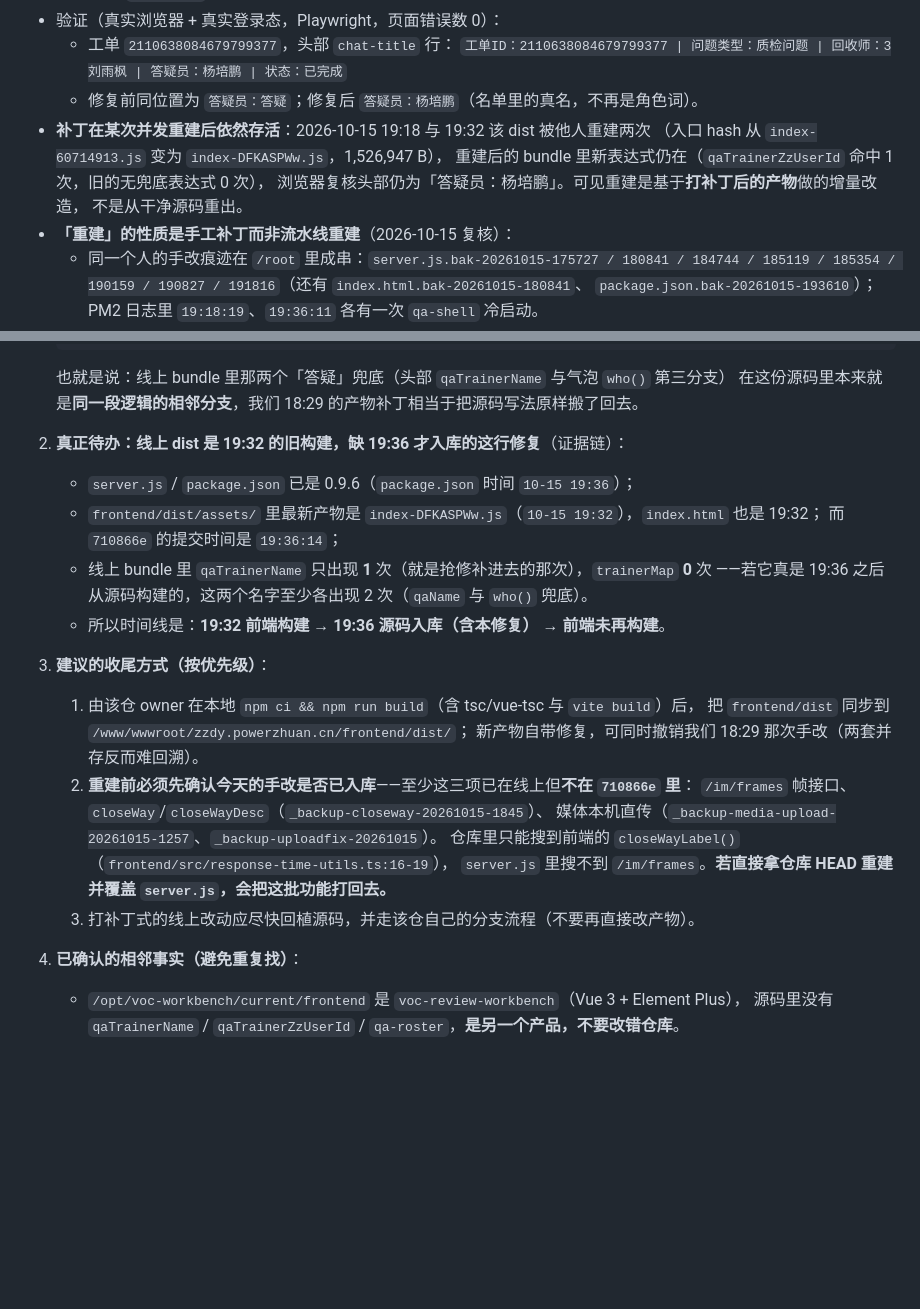
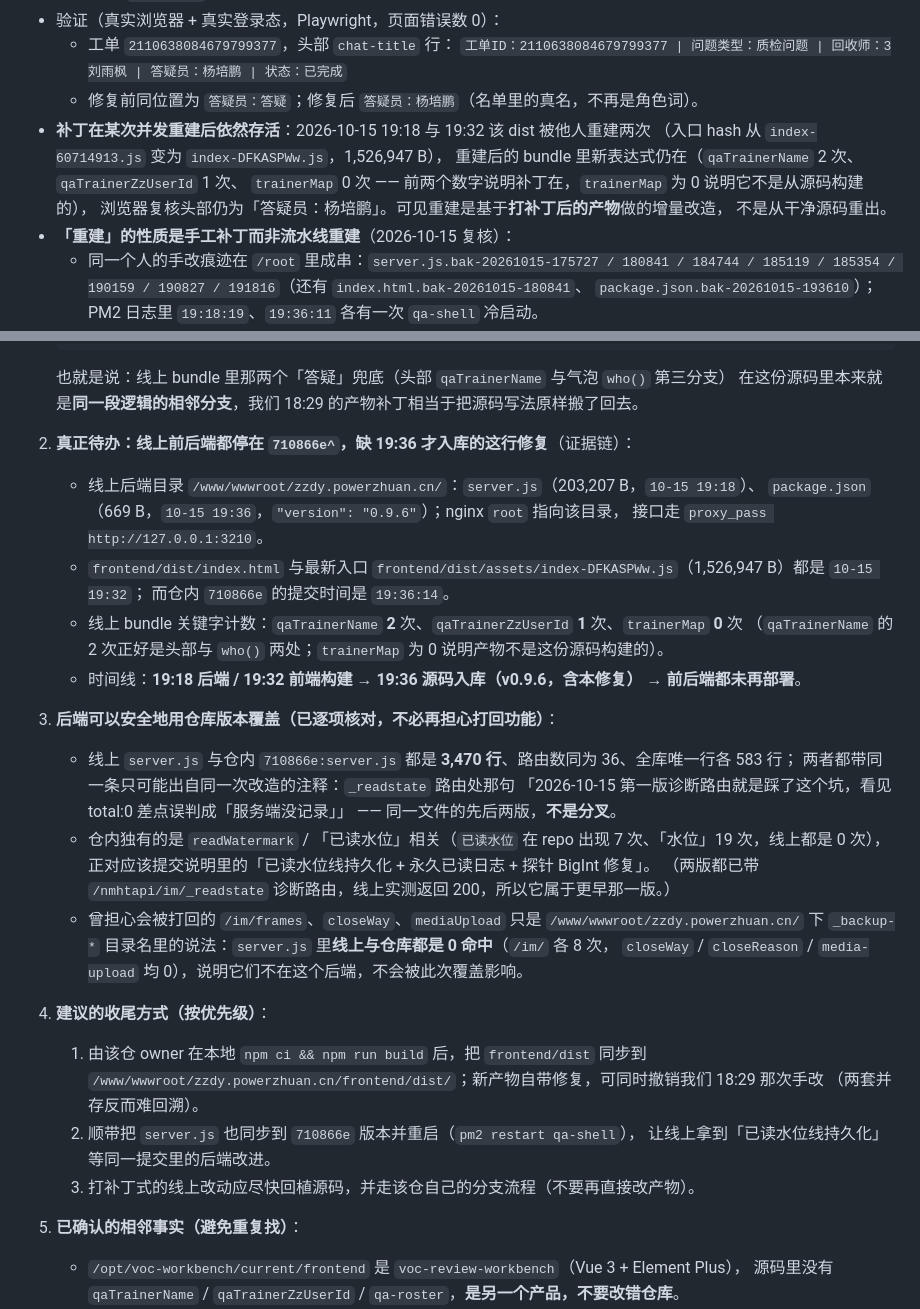
Before and after one commit to Knjss-0508/knowledge-kb, a Markdown page: docs/qa-web-assistant-speaker-name-fix-20261015.md, 2 parts joined by grey strips. Rendered like a GitHub page; blank space fills up the shorter version.

Commit message:
docs: ???? server.js ?????,?????? (#204)
* docs: 核对线上 server.js 与仓库差异，撤销「重建会打回功能」的错误告警

本轮补做的取证（只读探测线上 + 与仓内 710866e 逐项比对）：
- 线上后端目录 /www/wwwroot/zzdy.powerzhuan.cn/：server.js 203,207 B(10-15 19:18)、
  package.json 669 B(10-15 19:36, "0.9.6")；nginx root 指该目录，接口 proxy_pass 127.0.0.1:3210。
- 线上 server.js 与仓内 710866e:server.js 同为 3,470 行、路由数同为 36、唯一行各 583 行
  → 同一线上版本的相邻两版，仓内是前进方向，覆盖安全。
- 仓内独有的是 readWatermark/「已读水位」(repo 7 次 / 线上 0 次)，正对该提交的说明，
  → 线上后端也停在 710866e^，与前端一样落后一个提交。
- 撤销上一版文档里的错误告警：/im/frames、closeWay、mediaUpload 在两个版本的 server.js 里
  都是 0 命中（只是 _backup-* 目录名里的说法），不会因覆盖 server.js 被打回。
- 更正 bundle 关键字计数：qaTrainerName 2 次（不是 1 次）、qaTrainerZzUserId 1 次、trainerMap 0 次。

* docs: 补上 server.js 同源证据（共享 _readstate 注释）与实测返回码

- 线上 server.js:2054 的 _readstate 路由带有与仓内 710866e 完全相同的注释
  「2026-10-15 第一版诊断路由就是踩了这个坑…」，两文件同为 3,470 行 → 同一文件先后两版，非分叉。
- 线上实测 /nmhtapi/im/_readstate 返回 200（该路由属更早一版）；
  仓内独有的「已读水位」相关字符串（水位 19 次 / 已读水位 7 次）线上均为 0。
- 结论不变：用仓库 710866e 覆盖 server.js 安全，且能补上该提交的后端改进。

---------

Co-authored-by: Knjss-0508 <a18733468519@gmail.com>

```diff
--- a/docs/qa-web-assistant-speaker-name-fix-20261015.md
+++ b/docs/qa-web-assistant-speaker-name-fix-20261015.md
@@ -65,7 +65,8 @@ p = (i) => { const t = i ? String(i) : "";
   - 修复前同位置为 `答疑员：答疑`；修复后 `答疑员：杨培鹏`（名单里的真名，不再是角色词）。
 - **补丁在某次并发重建后依然存活**：2026-10-15 19:18 与 19:32 该 dist 被他人重建两次
   （入口 hash 从 `index-60714913.js` 变为 `index-DFKASPWw.js`，1,526,947 B），
-  重建后的 bundle 里新表达式仍在（`qaTrainerZzUserId` 命中 1 次，旧的无兜底表达式 0 次），
+  重建后的 bundle 里新表达式仍在（`qaTrainerName` 2 次、`qaTrainerZzUserId` 1 次、
+  `trainerMap` 0 次 —— 前两个数字说明补丁在，`trainerMap` 为 0 说明它不是从源码构建的），
   浏览器复核头部仍为「答疑员：杨培鹏」。可见重建是基于**打补丁后的产物**做的增量改造，
   不是从干净源码重出。
 - **「重建」的性质是手工补丁而非流水线重建**（2026-10-15 复核）：
@@ -111,24 +112,34 @@ p = (i) => { const t = i ? String(i) : "";
 
    也就是说：线上 bundle 里那两个「答疑」兜底（头部 `qaTrainerName` 与气泡 `who()` 第三分支）
    在这份源码里本来就是**同一段逻辑的相邻分支**，我们 18:29 的产物补丁相当于把源码写法原样搬了回去。
-2. **真正待办：线上 dist 是 19:32 的旧构建，缺 19:36 才入库的这行修复**（证据链）：
-   - `server.js` / `package.json` 已是 0.9.6（`package.json` 时间 `10-15 19:36`）；
-   - `frontend/dist/assets/` 里最新产物是 `index-DFKASPWw.js`（`10-15 19:32`），`index.html` 也是 19:32；
-     而 `710866e` 的提交时间是 `19:36:14`；
-   - 线上 bundle 里 `qaTrainerName` 只出现 **1** 次（就是抢修补进去的那次），`trainerMap` **0** 次
-     ——若它真是 19:36 之后从源码构建的，这两个名字至少各出现 2 次（`qaName` 与 `who()` 兜底）。
-   - 所以时间线是：**19:32 前端构建 → 19:36 源码入库（含本修复） → 前端未再构建**。
-3. **建议的收尾方式（按优先级）**：
-   1. 由该仓 owner 在本地 `npm ci && npm run build`（含 tsc/vue-tsc 与 `vite build`）后，
-      把 `frontend/dist` 同步到 `/www/wwwroot/zzdy.powerzhuan.cn/frontend/dist/`；
-      新产物自带修复，可同时撤销我们 18:29 那次手改（两套并存反而难回溯）。
-   2. **重建前必须先确认今天的手改是否已入库**——至少这三项已在线上但**不在 `710866e` 里**：
-      `/im/frames` 帧接口、`closeWay`/`closeWayDesc`（`_backup-closeway-20261015-1845`）、
-      媒体本机直传（`_backup-media-upload-20261015-1257`、`_backup-uploadfix-20261015`）。
-      仓库里只能搜到前端的 `closeWayLabel()`（`frontend/src/response-time-utils.ts:16-19`），
-      `server.js` 里搜不到 `/im/frames`。**若直接拿仓库 HEAD 重建并覆盖 `server.js`，会把这批功能打回去。**
+2. **真正待办：线上前后端都停在 `710866e^`，缺 19:36 才入库的这行修复**（证据链）：
+   - 线上后端目录 `/www/wwwroot/zzdy.powerzhuan.cn/`：`server.js`（203,207 B，`10-15 19:18`）、
+     `package.json`（669 B，`10-15 19:36`，`"version": "0.9.6"`）；nginx `root` 指向该目录，
+     接口走 `proxy_pass http://127.0.0.1:3210`。
+   - `frontend/dist/index.html` 与最新入口 `frontend/dist/assets/index-DFKASPWw.js`（1,526,947 B）都是 `10-15 19:32`；
+     而仓内 `710866e` 的提交时间是 `19:36:14`。
+   - 线上 bundle 关键字计数：`qaTrainerName` **2** 次、`qaTrainerZzUserId` **1** 次、`trainerMap` **0** 次
+     （`qaTrainerName` 的 2 次正好是头部与 `who()` 两处；`trainerMap` 为 0 说明产物不是这份源码构建的）。
+   - 时间线：**19:18 后端 / 19:32 前端构建 → 19:36 源码入库（v0.9.6，含本修复） → 前后端都未再部署**。
+3. **后端可以安全地用仓库版本覆盖（已逐项核对，不必再担心打回功能）**：
+   - 线上 `server.js` 与仓内 `710866e:server.js` 都是 **3,470 行**、路由数同为 36、全库唯一行各 583 行；
+     两者都带同一条只可能出自同一次改造的注释：`_readstate` 路由处那句
+     「2026-10-15 第一版诊断路由就是踩了这个坑，看见 total:0 差点误判成「服务端没记录」」
+     —— 同一文件的先后两版，**不是分叉**。
+   - 仓内独有的是 `readWatermark` / 「已读水位」相关（`已读水位` 在 repo 出现 7 次、「水位」19 次，线上都是 0 次），
+     正对应该提交说明里的「已读水位线持久化 + 永久已读日志 + 探针 BigInt 修复」。
+     （两版都已带 `/nmhtapi/im/_readstate` 诊断路由，线上实测返回 200，所以它属于更早那一版。）
+   - 曾担心会被打回的 `/im/frames`、`closeWay`、`mediaUpload` 只是 `/www/wwwroot/zzdy.powerzhuan.cn/` 下
+     `_backup-*` 目录名里的说法：`server.js` 里**线上与仓库都是 0 命中**（`/im/` 各 8 次，
+     `closeWay` / `closeReason` / `media-upload` 均 0），说明它们不在这个后端，不会被此次覆盖影响。
+4. **建议的收尾方式（按优先级）**：
+   1. 由该仓 owner 在本地 `npm ci && npm run build` 后，把 `frontend/dist` 同步到
+      `/www/wwwroot/zzdy.powerzhuan.cn/frontend/dist/`；新产物自带修复，可同时撤销我们 18:29 那次手改
+      （两套并存反而难回溯）。
+   2. 顺带把 `server.js` 也同步到 `710866e` 版本并重启（`pm2 restart qa-shell`），
+      让线上拿到「已读水位线持久化」等同一提交里的后端改进。
    3. 打补丁式的线上改动应尽快回植源码，并走该仓自己的分支流程（不要再直接改产物）。
-4. **已确认的相邻事实（避免重复找）**：
+5. **已确认的相邻事实（避免重复找）**：
    - `/opt/voc-workbench/current/frontend` 是 `voc-review-workbench`（Vue 3 + Element Plus），
      源码里没有 `qaTrainerName` / `qaTrainerZzUserId` / `qa-roster`，**是另一个产品，不要改错仓库**。
    - 桌面端「答疑工作台」的源码仓库是私有的 `Cyj-090900/dayigongzuotai`
```
